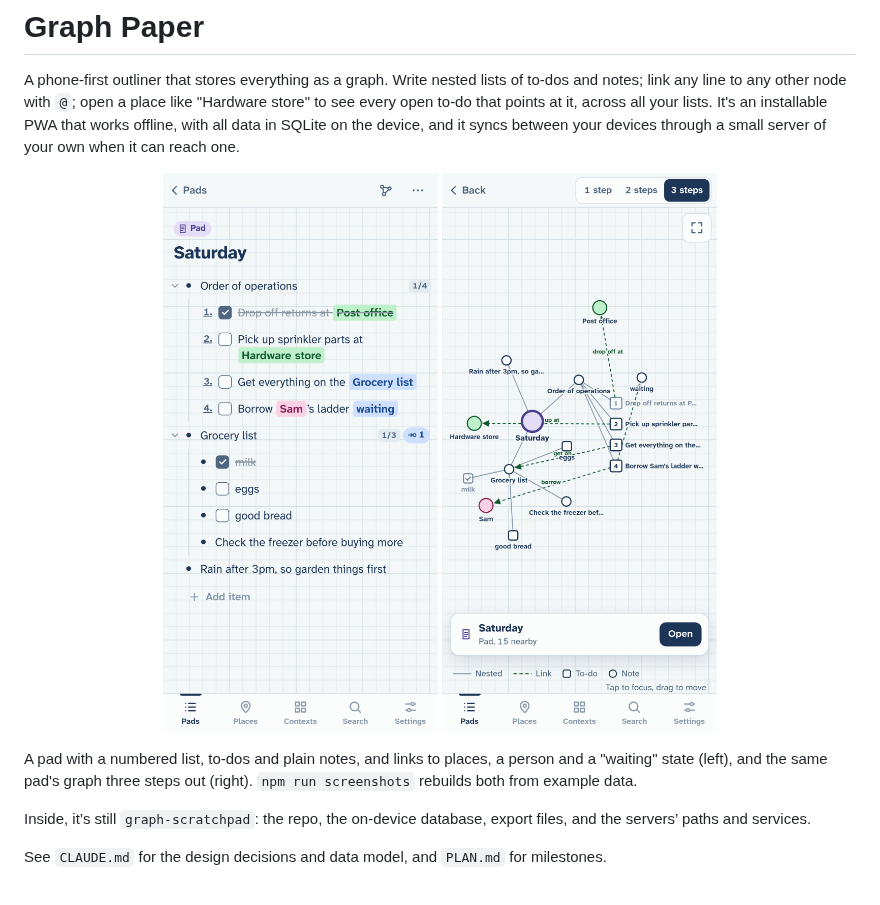
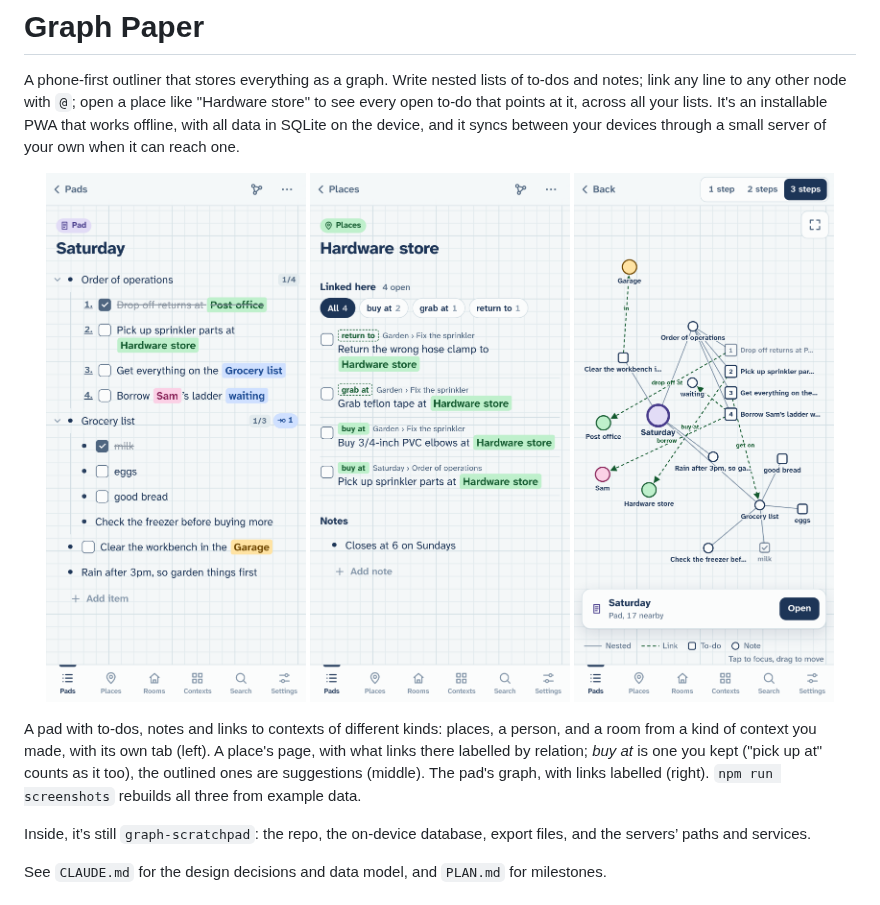
Before and after one commit to vcavallo/graph-scratchpad, a Markdown page: README.md, the part around the change. Drawn GitHub-style; pictures changed too: docs/screenshots/context.png (added), docs/screenshots/graph.png, docs/screenshots/outline.png.

```diff
--- a/README.md
+++ b/README.md
@@ -3,11 +3,12 @@
 A phone-first outliner that stores everything as a graph. Write nested lists of to-dos and notes; link any line to any other node with `@`; open a place like "Hardware store" to see every open to-do that points at it, across all your lists. It's an installable PWA that works offline, with all data in SQLite on the device, and it syncs between your devices through a small server of your own when it can reach one.
 
 <p align="center">
-  <img src="docs/screenshots/outline.png" width="300" alt="A pad called Saturday: a numbered list of to-dos with chips linking to places, a person, a grocery list and a waiting state; a grocery checklist showing 1/3 done and 1 link; plain bullet notes">
-  <img src="docs/screenshots/graph.png" width="300" alt="The graph around Saturday, three steps out: the numbered list as an ordered column, to-dos as boxes, notes as circles, the done items dimmed, and dashed links to two places, a person and the waiting state">
+  <img src="docs/screenshots/outline.png" width="260" alt="A pad called Saturday: a numbered list of to-dos and a grocery checklist, with links coloured by what they point at: green places, a pink person, an amber room. The bottom bar has tabs for Places and Rooms.">
+  <img src="docs/screenshots/context.png" width="260" alt="The Hardware store page: four open to-dos that link to it, labelled by relation. Two are buy at, a relation kept (one was written pick up at); grab at and return to are suggestions, outlined. Chips at the top filter by relation.">
+  <img src="docs/screenshots/graph.png" width="260" alt="The graph around Saturday, three steps out: the numbered list as an ordered column, to-dos as boxes, notes as circles, and dashed links labelled with their relation to places, a person, a room and a waiting state.">
 </p>
 
-A pad with a numbered list, to-dos and plain notes, and links to places, a person and a "waiting" state (left), and the same pad's graph three steps out (right). `npm run screenshots` rebuilds both from example data.
+A pad with to-dos, notes and links to contexts of different kinds: places, a person, and a room from a kind of context you made, with its own tab (left). A place's page, with what links there labelled by relation; *buy at* is one you kept ("pick up at" counts as it too), the outlined ones are suggestions (middle). The pad's graph, with links labelled (right). `npm run screenshots` rebuilds all three from example data.
 
 Inside, it’s still `graph-scratchpad`: the repo, the on-device database, export files, and the servers’ paths and services.
 
```
Also changed, not shown: 2 other files.
